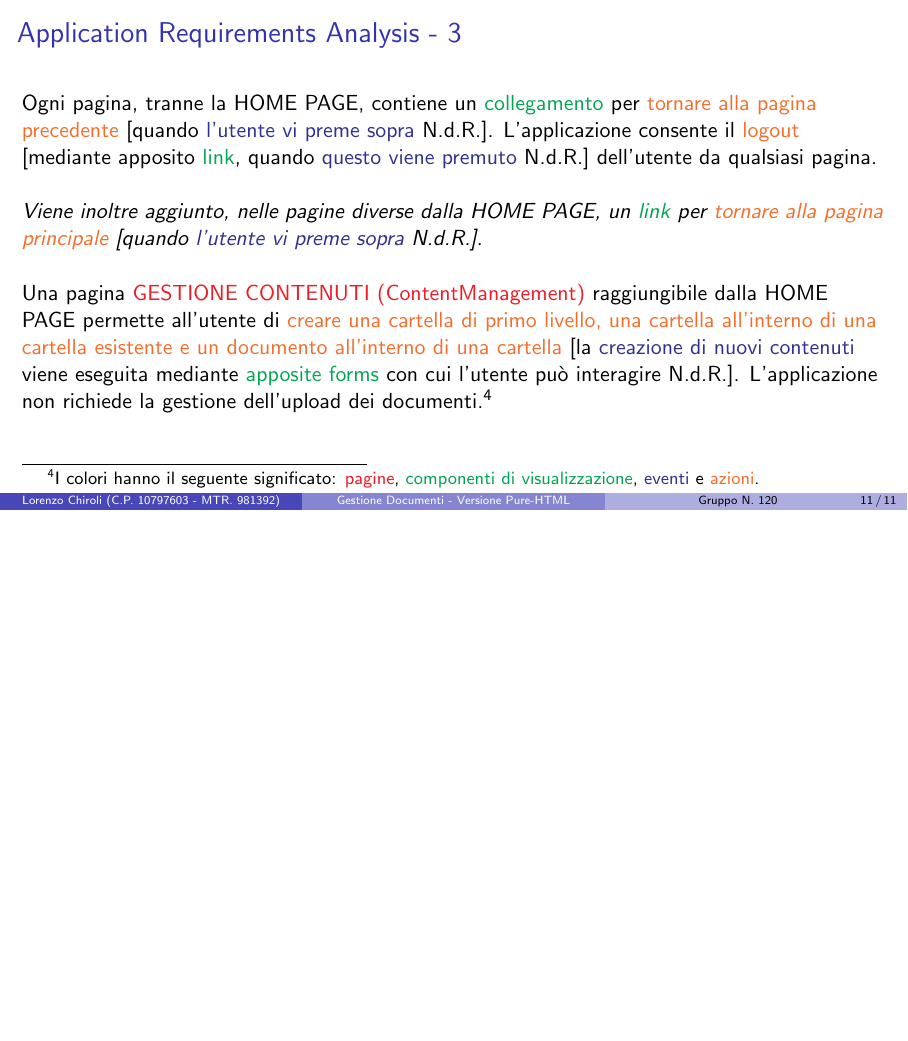
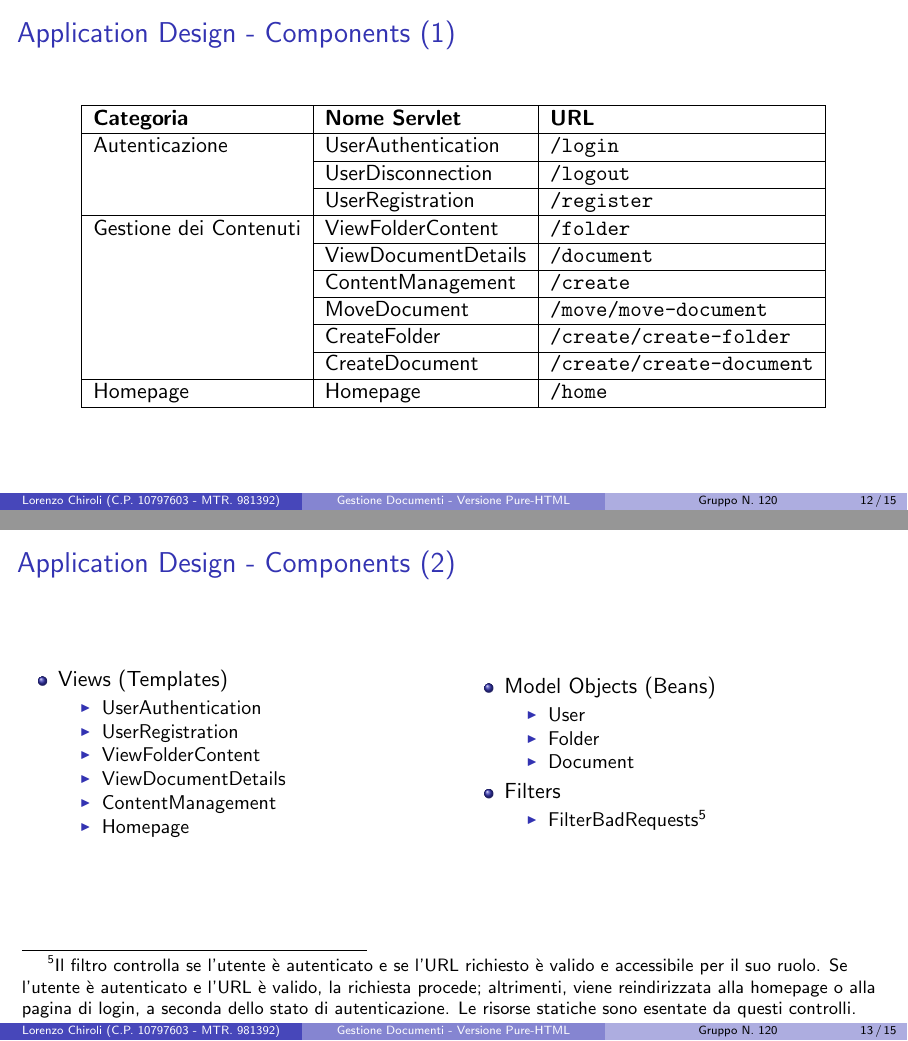
Before and after one commit to lorenzo-cmyk/PF_TIW-HTML_2023_24, LaTeX slides (doc/main.tex): page 11 of 11 before the commit and pages 12 and 13 of 15 after it, the two joined at a grey line, the shorter picture padded with empty space. Compiled offline with pdfLaTeX.

Commit message:
[Documentation] Added components descriptions

```diff
--- a/doc/main.tex
+++ b/doc/main.tex
@@ -198,3 +198,65 @@ CREATE TABLE IF NOT EXISTS Documents
     \footnotetext{I colori hanno il seguente significato: \textcolor{Red}{pagine},
         \textcolor{Green}{componenti di visualizzazione}, \textcolor{Blue}{eventi} e \textcolor{Orange}{azioni}.}
 \end{frame}
+
+\begin{frame}
+    \frametitle{Application Design - Components (1)}
+    \begin{table}[h!]
+        \centering
+        \begin{tabular}{|l|l|l|}
+            \hline
+            \textbf{Categoria}     & \textbf{Nome Servlet} & \textbf{URL}                     \\ \hline
+            Autenticazione         & UserAuthentication    & \texttt{/login}                  \\ \cline{2-3}
+                                   & UserDisconnection     & \texttt{/logout}                 \\ \cline{2-3}
+                                   & UserRegistration      & \texttt{/register}               \\
+            \hline
+            Gestione dei Contenuti & ViewFolderContent     & \texttt{/folder}                 \\ \cline{2-3}
+                                   & ViewDocumentDetails   & \texttt{/document}               \\ \cline{2-3}
+                                   & ContentManagement     & \texttt{/create}                 \\ \cline{2-3}
+                                   & MoveDocument          & \texttt{/move/move-document}     \\ \cline{2-3}
+                                   & CreateFolder          & \texttt{/create/create-folder}   \\ \cline{2-3}
+                                   & CreateDocument        & \texttt{/create/create-document} \\
+            \hline
+            Homepage               & Homepage              & \texttt{/home}                   \\ \hline
+        \end{tabular}
+    \end{table}
+\end{frame}
+
+\begin{frame}
+    \frametitle{Application Design - Components (2)}
+    \begin{columns}
+        \column{0.5\textwidth}
+        \begin{itemize}
+            \item Views (Templates)
+                  \begin{itemize}
+                      \item UserAuthentication
+                      \item UserRegistration
+                      \item ViewFolderContent
+                      \item ViewDocumentDetails
+                      \item ContentManagement
+                      \item Homepage
+                  \end{itemize}
+        \end{itemize}
+
+        \column{0.5\textwidth}
+        \begin{itemize}
+            \item Model Objects (Beans)
+                  \begin{itemize}
+                      \item User
+                      \item Folder
+                      \item Document
+                  \end{itemize}
+            \item Filters
+                  \begin{itemize}
+                      \item FilterBadRequests\footnotemark{}
+                  \end{itemize}
+        \end{itemize}
+    \end{columns}
+    \footnotetext{Il filtro controlla se l'utente è autenticato e se l'URL richiesto è valido e accessibile per il suo
+        ruolo. Se l'utente è autenticato e l'URL è valido, la richiesta procede; altrimenti, viene reindirizzata alla
+        homepage o alla pagina di login, a seconda dello stato di autenticazione. Le risorse statiche sono esentate da
+        questi controlli.}
+\end{frame}
+
+\begin{frame}[fragile]
+    \frametitle{Application Design - Components (3)}
@@ -200,0 +284 @@ CREATE TABLE IF NOT EXISTS Documents
+    \frametitle{Application Design - Components (4)}
```
Also changed, not shown: doc/main.tex (46 more changed lines).
